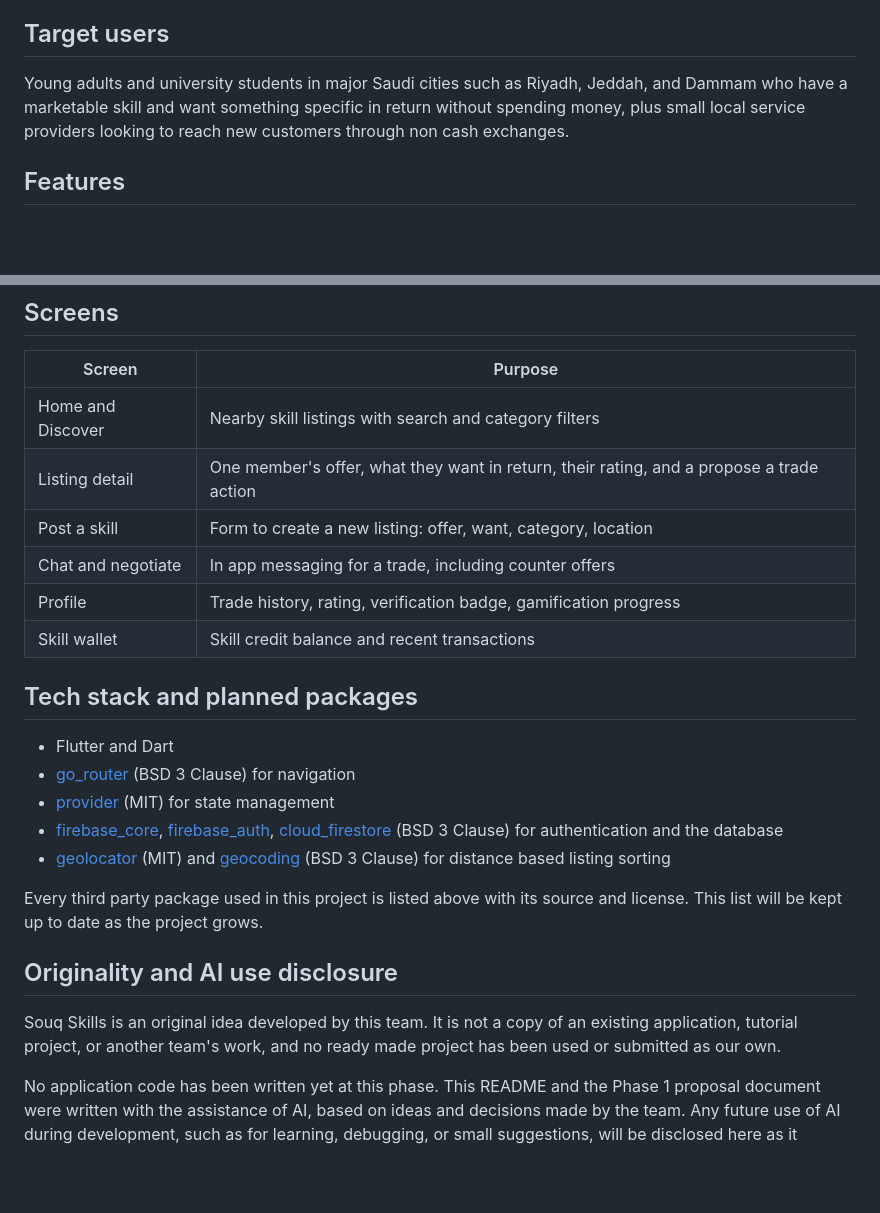
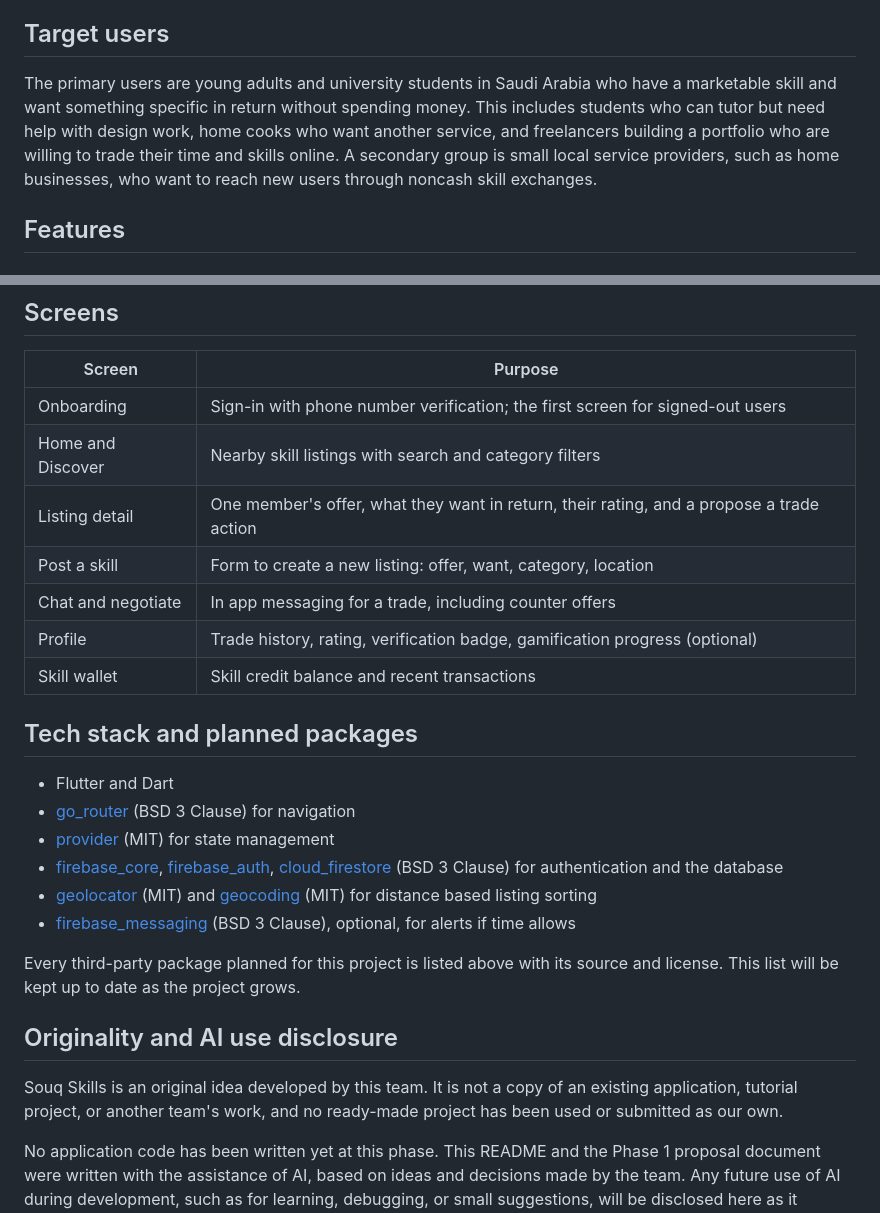
Before and after one commit to Wajza/swe463-project, a Markdown page: README.md, 2 parts joined by grey strips. Rendered like a GitHub page; blank space fills up the shorter version.

```diff
--- a/README.md
+++ b/README.md
@@ -21,7 +21,7 @@ Many people in Saudi Arabia have valuable skills, such as tutoring, design, cook
 
 ## Target users
 
-Young adults and university students in major Saudi cities such as Riyadh, Jeddah, and Dammam who have a marketable skill and want something specific in return without spending money, plus small local service providers looking to reach new customers through non cash exchanges.
+The primary users are young adults and university students in Saudi Arabia who have a marketable skill and want something specific in return without spending money. This includes students who can tutor but need help with design work, home cooks who want another service, and freelancers building a portfolio who are willing to trade their time and skills online. A secondary group is small local service providers, such as home businesses, who want to reach new users through noncash skill exchanges.
 
 ## Features
 
@@ -43,11 +43,12 @@ Young adults and university students in major Saudi cities such as Riyadh, Jedda
 
 | Screen | Purpose |
 |---|---|
+| Onboarding | Sign-in with phone number verification; the first screen for signed-out users |
 | Home and Discover | Nearby skill listings with search and category filters |
 | Listing detail | One member's offer, what they want in return, their rating, and a propose a trade action |
 | Post a skill | Form to create a new listing: offer, want, category, location |
 | Chat and negotiate | In app messaging for a trade, including counter offers |
-| Profile | Trade history, rating, verification badge, gamification progress |
+| Profile | Trade history, rating, verification badge, gamification progress (optional) |
 | Skill wallet | Skill credit balance and recent transactions |
 
 ## Tech stack and planned packages
@@ -56,13 +57,15 @@ Young adults and university students in major Saudi cities such as Riyadh, Jedda
 - [go_router](https://pub.dev/packages/go_router) (BSD 3 Clause) for navigation
 - [provider](https://pub.dev/packages/provider) (MIT) for state management
 - [firebase_core](https://pub.dev/packages/firebase_core), [firebase_auth](https://pub.dev/packages/firebase_auth), [cloud_firestore](https://pub.dev/packages/cloud_firestore) (BSD 3 Clause) for authentication and the database
-- [geolocator](https://pub.dev/packages/geolocator) (MIT) and [geocoding](https://pub.dev/packages/geocoding) (BSD 3 Clause) for distance based listing sorting
+- [geolocator](https://pub.dev/packages/geolocator) (MIT) and [geocoding](https://pub.dev/packages/geocoding) (MIT) for distance based listing sorting
+- [firebase_messaging](https://pub.dev/packages/firebase_messaging) (BSD 3 Clause), optional, for alerts if time allows
 
-Every third party package used in this project is listed above with its source and license. This list will be kept up to date as the project grows.
+Every third-party package planned for this project is listed above with its source and license. This list will be kept up to date as the project grows.
+
 
 ## Originality and AI use disclosure
 
-Souq Skills is an original idea developed by this team. It is not a copy of an existing application, tutorial project, or another team's work, and no ready made project has been used or submitted as our own.
+Souq Skills is an original idea developed by this team. It is not a copy of an existing application, tutorial project, or another team's work, and no ready-made project has been used or submitted as our own.
 
 No application code has been written yet at this phase. This README and the Phase 1 proposal document were written with the assistance of AI, based on ideas and decisions made by the team. Any future use of AI during development, such as for learning, debugging, or small suggestions, will be disclosed here as it happens.
 
```
